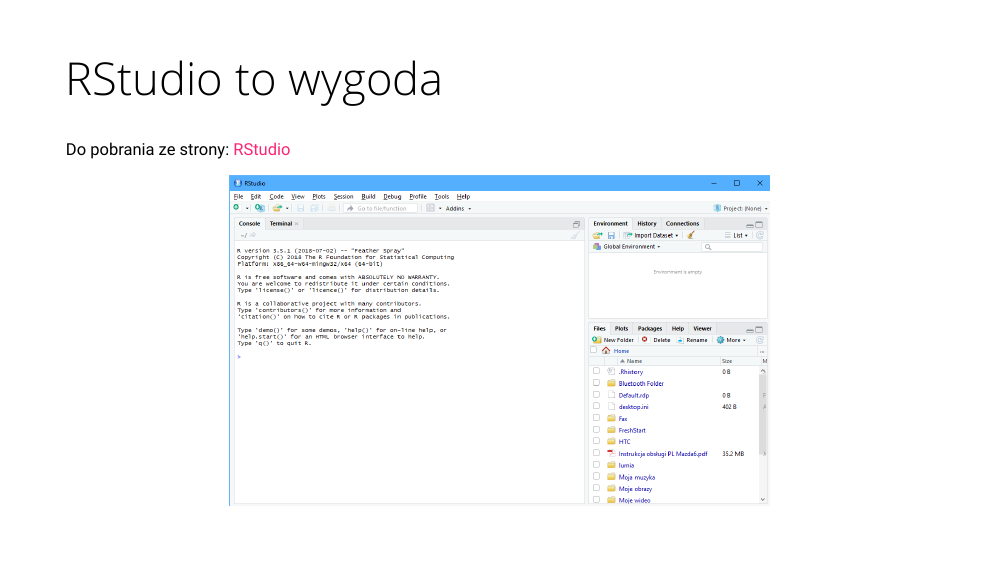
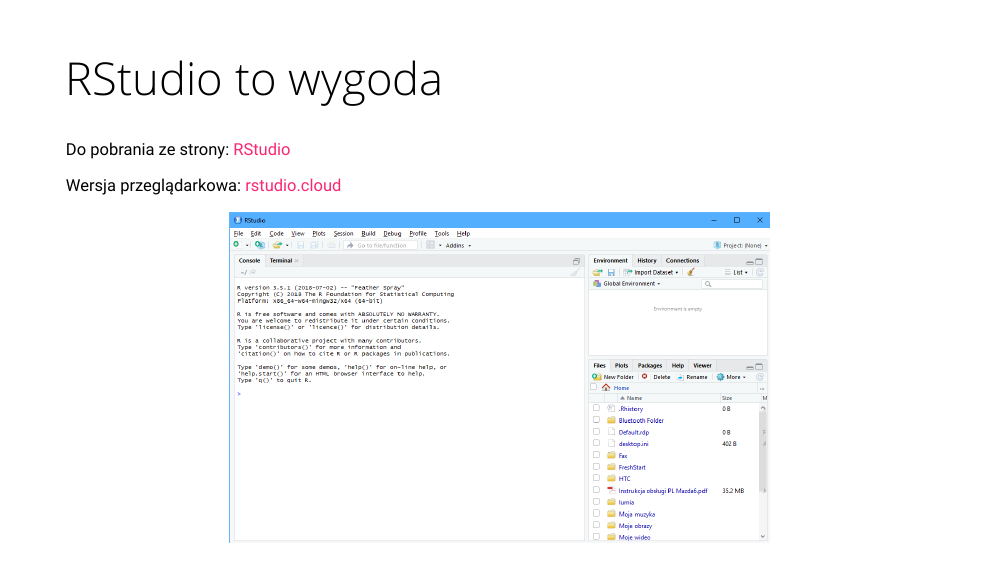
Before and after one commit to lwawrowski/metoda-reprezentacyjna, an R Markdown document (03_mr_zaoczne/03_mr_zaoczne.Rmd): page 5 of 57. The pictures show the slides in the output file 03_mr_zaoczne/03_mr_zaoczne.html that the author committed with the source; the slides are laid out offline by our stand-in for remark.js, each with all of its steps uncovered, in fonts that may differ from those the slides ask for, and without slide numbers, shadows or browser add-ons.

Commit message:
zaoczne final

```diff
--- a/03_mr_zaoczne/03_mr_zaoczne.Rmd
+++ b/03_mr_zaoczne/03_mr_zaoczne.Rmd
@@ -68,6 +68,8 @@
 # RStudio to wygoda
 
 Do pobrania ze strony: [RStudio](https://www.rstudio.com/)
+
+Wersja przeglądarkowa: [rstudio.cloud](https://rstudio.cloud/)
 
 <center><img src = "rstudio.png" height = "400px" /></center>
 
```
Also changed, not shown: 03_mr_zaoczne/03_mr_zaoczne.html.
